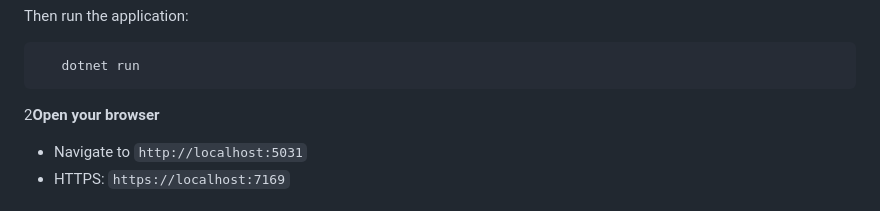
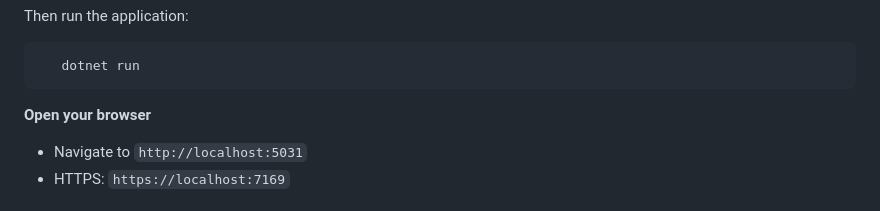
Before and after one commit to Ivar418/Cine.NET, a Markdown page: WA/README.md, the part around the change. Rendered like a GitHub page.

Commit message:
CN-62 Update README. Removed the 2 in "2Open your browser" so it says "Open your browser"

````diff
--- a/WA/README.md
+++ b/WA/README.md
@@ -47,7 +47,7 @@ Then run the application:
    dotnet run
    ```
 
-2**Open your browser**
+**Open your browser**
    - Navigate to `http://localhost:5031`
    - HTTPS: `https://localhost:7169`
 
````
